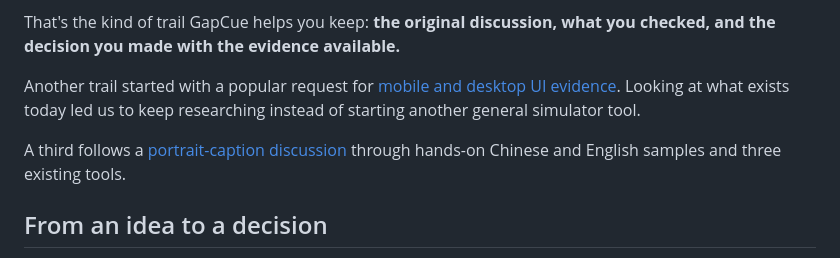
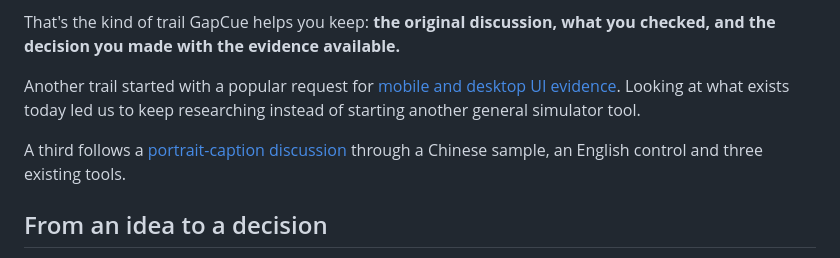
Before and after one commit to LydiaTools/gapcue, a Markdown page: README.md, the part around the change. GitHub-like rendering.

Commit message:
Clarify the comparison sample

```diff
--- a/README.md
+++ b/README.md
@@ -24,7 +24,7 @@ That's the kind of trail GapCue helps you keep: **the original discussion, what
 
 Another trail started with a popular request for [mobile and desktop UI evidence](docs/case-mobile-ui-research.md). Looking at what exists today led us to keep researching instead of starting another general simulator tool.
 
-A third follows a [portrait-caption discussion](docs/case-caption-research.md) through hands-on Chinese and English samples and three existing tools.
+A third follows a [portrait-caption discussion](docs/case-caption-research.md) through a Chinese sample, an English control and three existing tools.
 
 ## From an idea to a decision
 
```
Also changed, not shown: README.zh-CN.md (+1 -1 lines).
